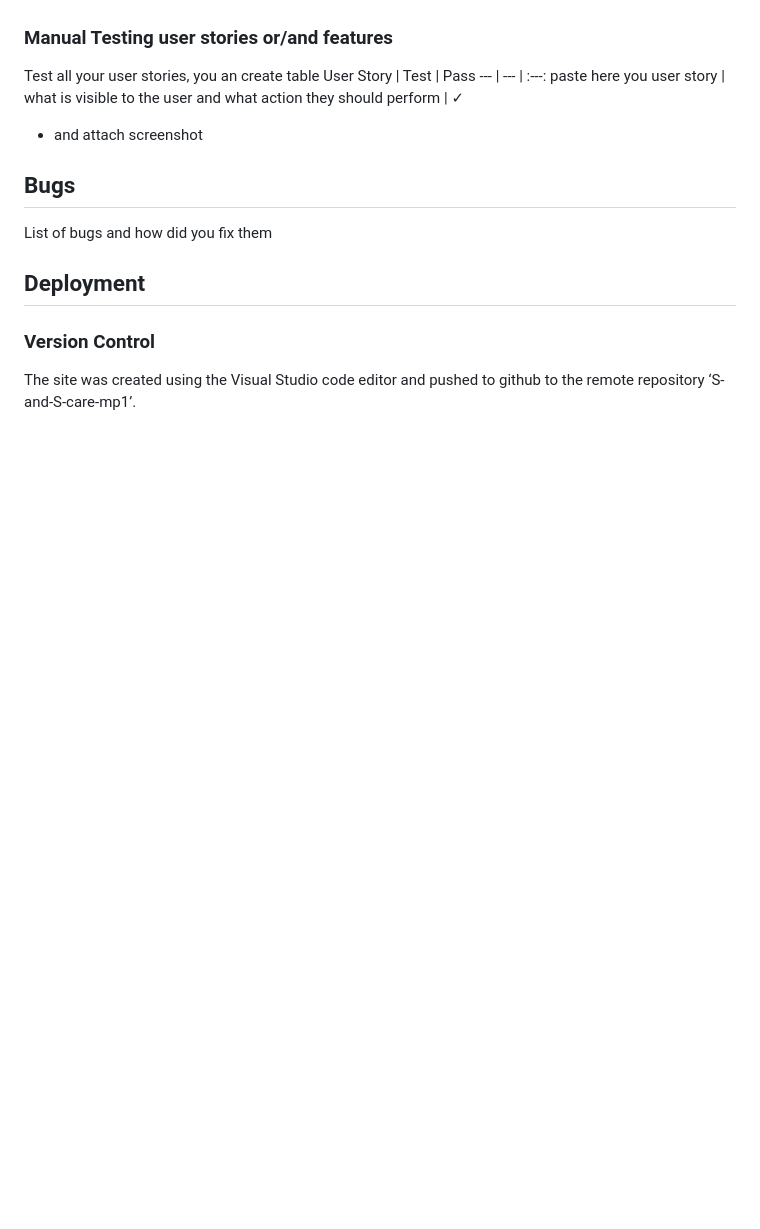
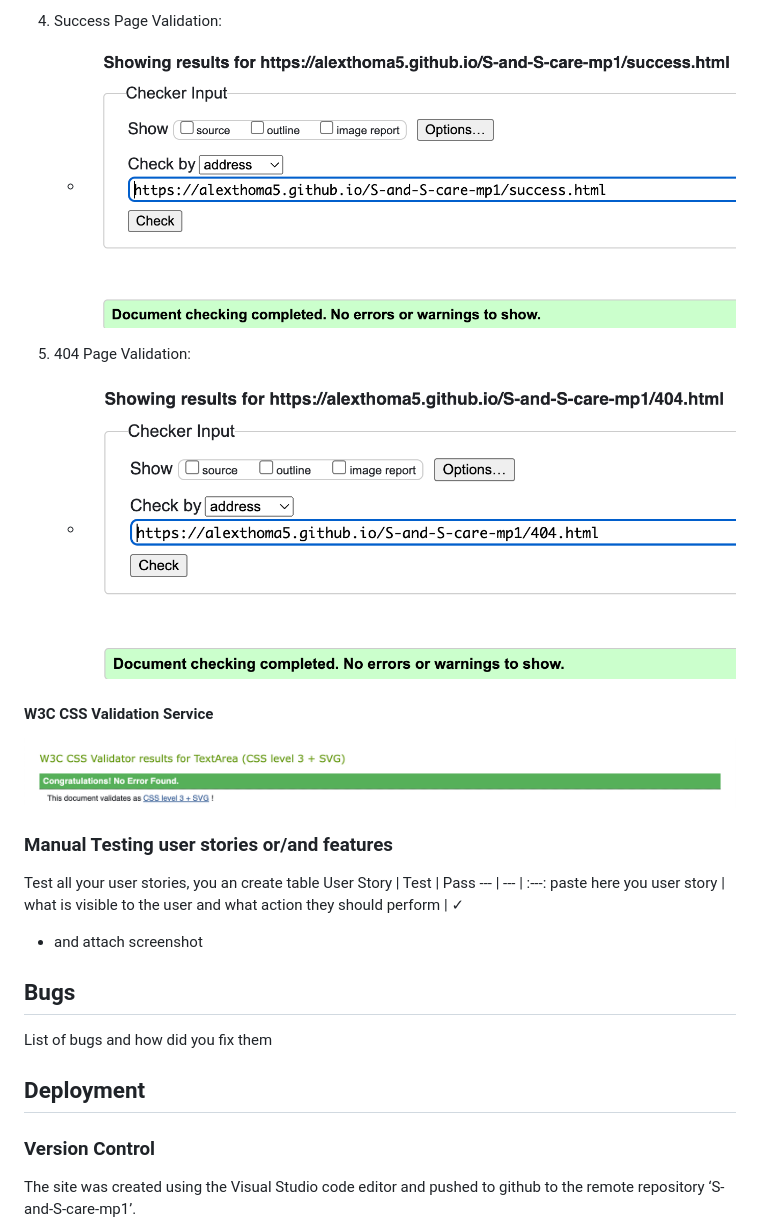
Before and after one commit to AlexThoma5/S-and-S-care-mp1, a Markdown page: README.md, the part around the change printed below. Drawn GitHub-style; pictures changed too: docs/testing/404-page-validation.png (added), docs/testing/css-validation.png (added), docs/testing/success-page-validation.png (added); blank space fills up the shorter version.

```diff
--- a/README.md
+++ b/README.md
@@ -325,3 +338,15 @@ Validate your code HTML, CSS (all pages/files need to be validated!!!), display
+4. Success Page Validation:
+
+    - ![Success Page Validation](docs/testing/success-page-validation.png)
+
+5. 404 Page Validation:
+
+    - ![404 Page Validation](docs/testing/404-page-validation.png)
+
+
+#### W3C CSS Validation Service
+
+![CSS Validation Screenshot](docs/testing/css-validation.png)
 
 ### Manual Testing user stories or/and features
 
```
Also changed, not shown: other parts of README.md (+14 -1 lines), docs/testing/contact-page-validation.png (added), docs/testing/home-page-validation.png (added), docs/testing/service-page-validation.png (added).
